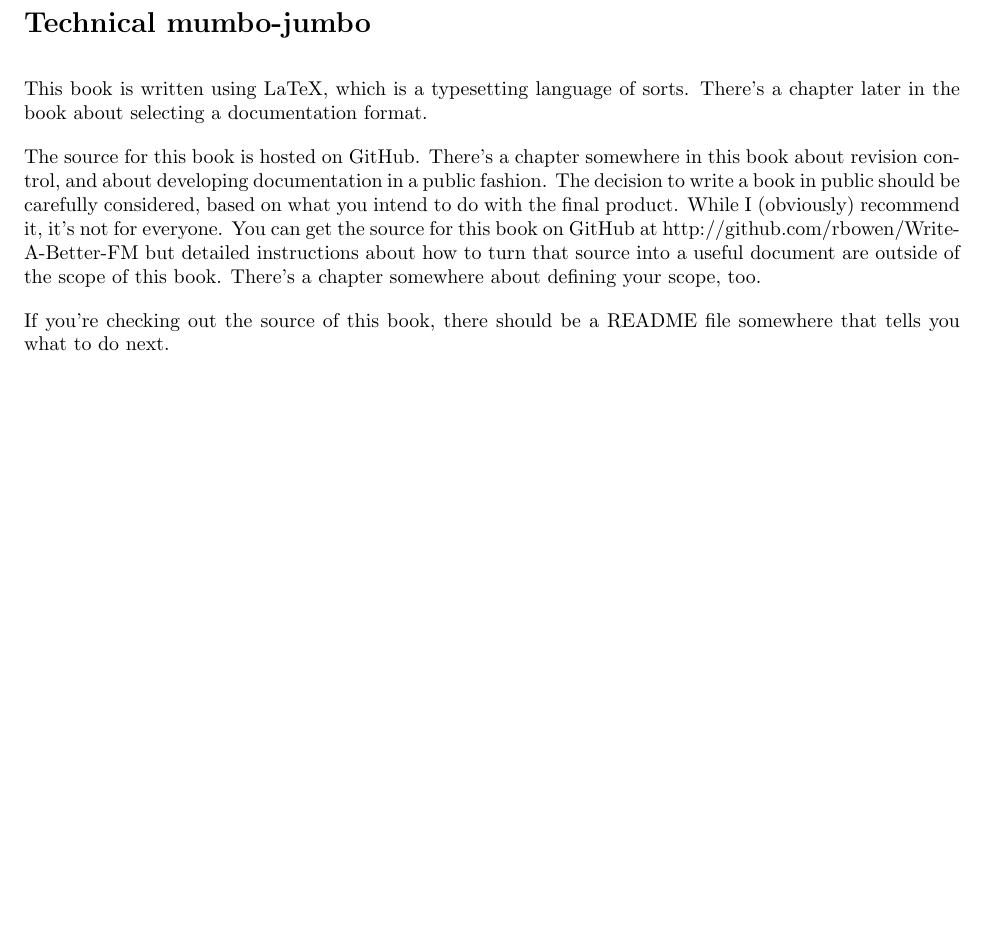
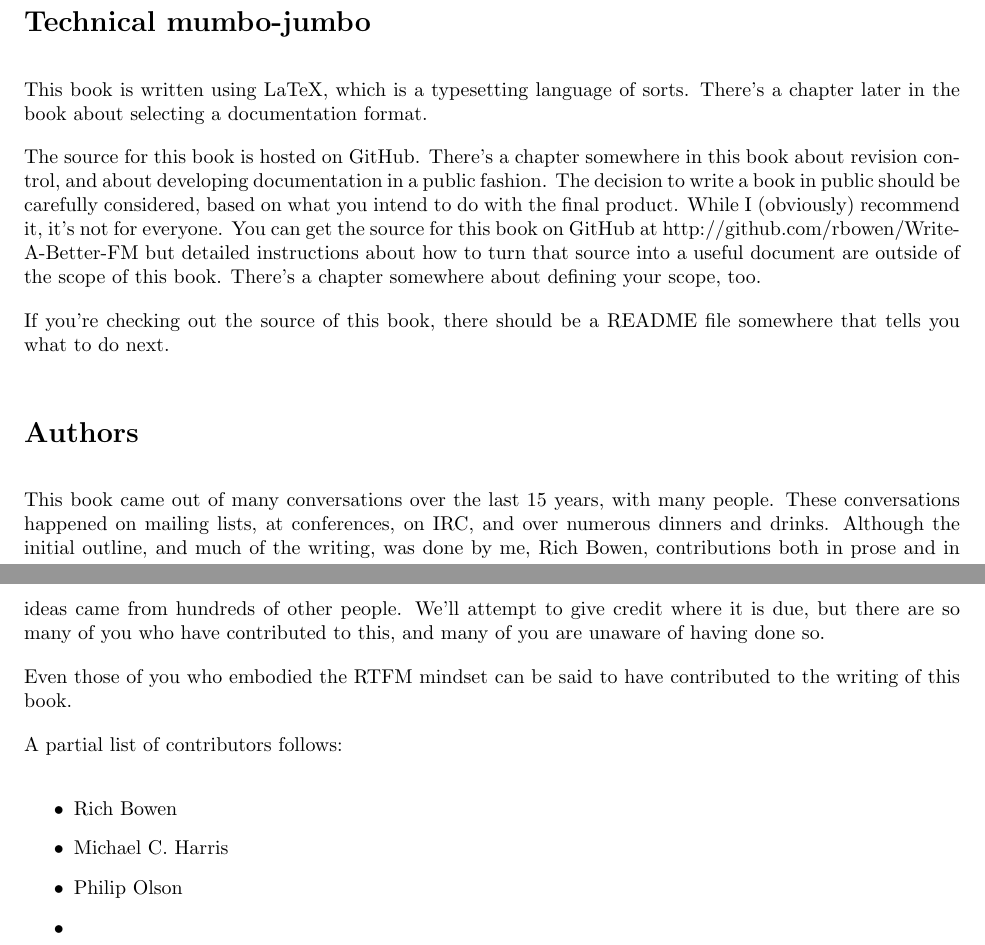
Before and after one commit to rbowen/Write-A-Better-FM, a LaTeX book (book/betterFM.tex, which reads book/00_Introduction.tex): part of page 8 of 26 before the commit and two parts of pages 8 and 9 of 28 after it, the two joined at a grey line, cut so that both start at the same text, the shorter picture padded with empty space. Compiled offline with LaTeX, dvips and Ghostscript; a LaTeX package or settings file that is missing is left out.

Commit message:
Authors.

```diff
--- a/book/00_Introduction.tex
+++ b/book/00_Introduction.tex
@@ -101,3 +101,26 @@ scope, too.
 
 If you're checking out the source of this book, there should be a README
 file somewhere that tells you what to do next.
+
+\section{Authors}
+
+This book came out of many conversations over the last 15 years, with
+many people. These conversations happened on mailing lists, at
+conferences, on IRC, and over numerous dinners and drinks. Although the
+initial outline, and much of the writing, was done by me, Rich Bowen,
+contributions both in prose and in ideas came from hundreds of other
+people. We'll attempt to give credit where it is due, but there are so
+many of you who have contributed to this, and many of you are unaware of
+having done so.
+
+Even those of you who embodied the RTFM mindset can be said to have
+contributed to the writing of this book.
+
+A partial list of contributors follows:
+
+\begin{itemize}
+\item Rich Bowen
+\item Michael C. Harris
+\item Philip Olson
+\item
+\end{itemize}
```
